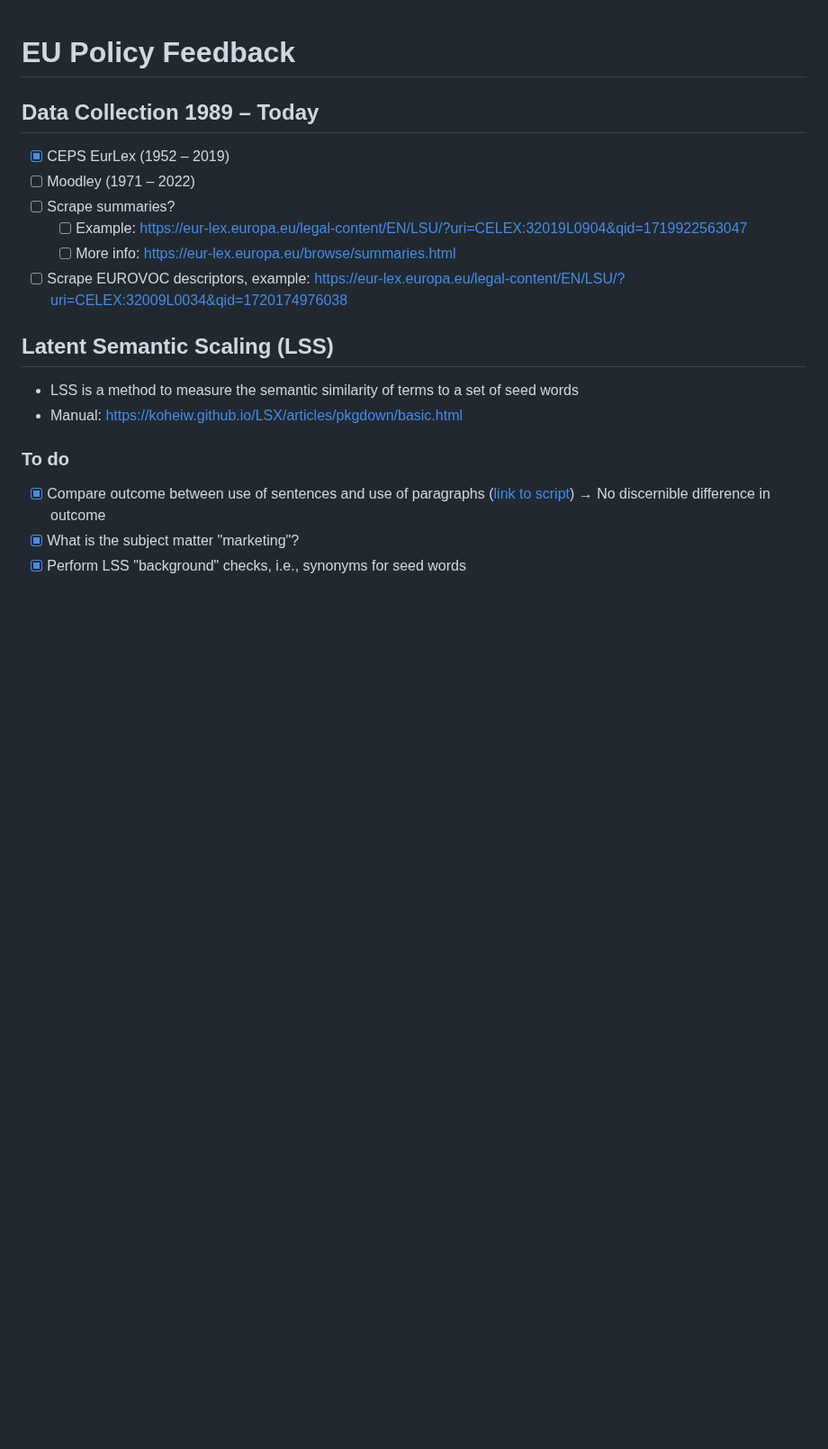
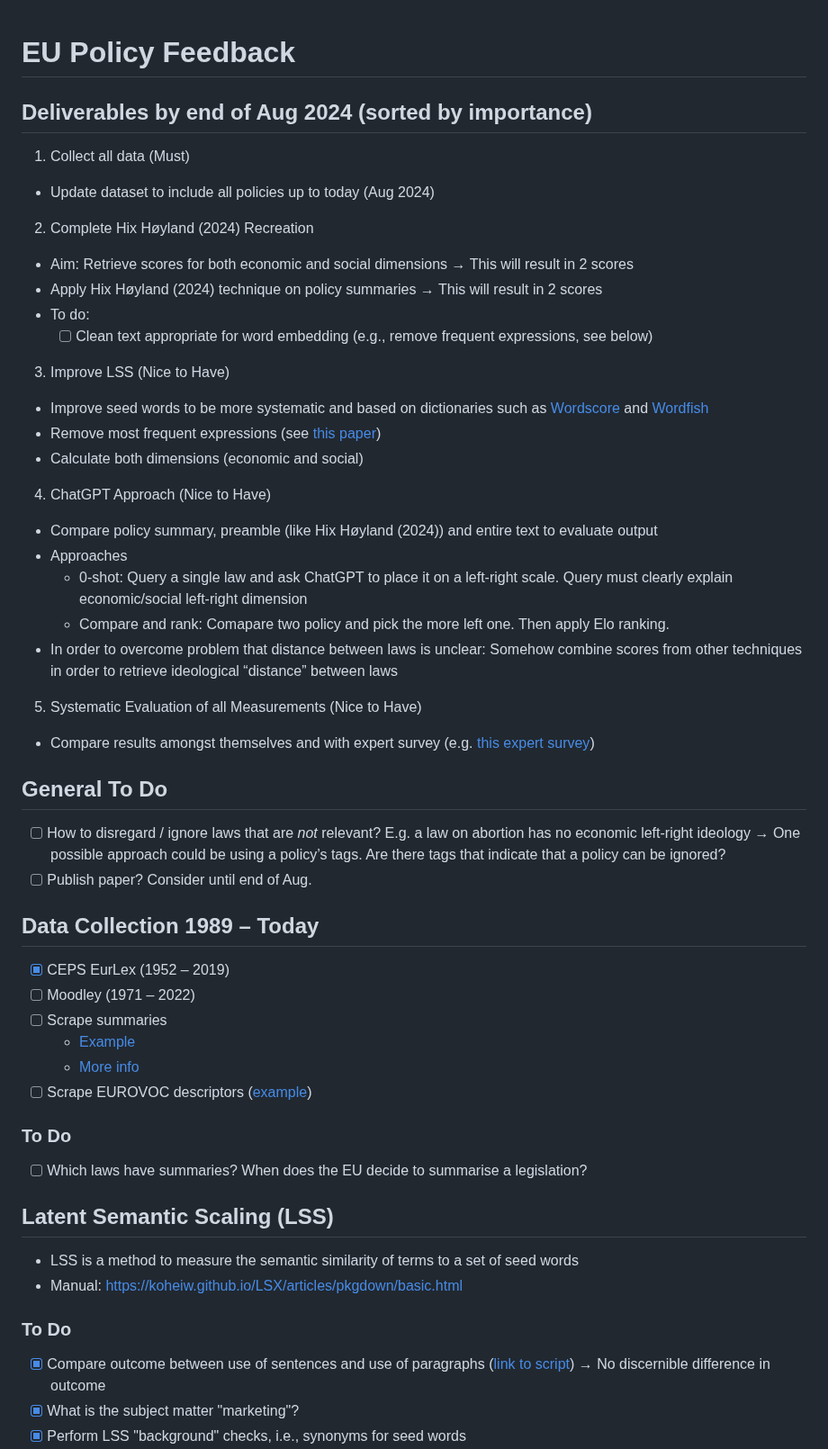
Before and after one commit to fabianaiolfi/eu-policy-feedback, a Markdown page: README.md, the part around the change. Shown at 90% size. GitHub-like rendering; blank space fills up the shorter version.

Commit message:
Update README after 240814 meeting - Add deliverables - New to dos

```diff
--- a/README.md
+++ b/README.md
@@ -1,18 +1,51 @@
 # EU Policy Feedback
+
+## Deliverables by end of Aug 2024 (sorted by importance)
+
+1. Collect all data (Must)
+- Update dataset to include all policies up to today (Aug 2024)
+
+2. Complete Hix Høyland (2024) Recreation
+- Aim: Retrieve scores for both economic and social dimensions → This will result in 2 scores
+- Apply Hix Høyland (2024) technique on policy summaries → This will result in 2 scores
+- To do:
+	- [ ] Clean text appropriate for word embedding (e.g., remove frequent expressions, see below)
+
+3. Improve LSS (Nice to Have)
+- Improve seed words to be more systematic and based on dictionaries such as [Wordscore](https://tutorials.quanteda.io/machine-learning/wordscores/) and [Wordfish](https://tutorials.quanteda.io/machine-learning/wordfish/)
+- Remove most frequent expressions (see [this paper](https://www.dropbox.com/scl/fi/u1dpvjp9bzmgbmebuqfs9/word_embeddings_for_the_analysis_of_ideological_placement_in_parliamentary_corpora.pdf?rlkey=x3uam6ph6nywag1rlggcobhe4&dl=0))
+- Calculate both dimensions (economic and social)
+
+4. ChatGPT Approach (Nice to Have)
+- Compare policy summary, preamble (like Hix Høyland (2024)) and entire text to evaluate output
+- Approaches
+	- 0-shot: Query a single law and ask ChatGPT to place it on a left-right scale. Query must clearly explain economic/social left-right dimension
+	- Compare and rank: Comapare two policy and pick the more left one. Then apply Elo ranking.
+- In order to overcome problem that distance between laws is unclear: Somehow combine scores from other techniques in order to retrieve ideological “distance” between laws
+
+5. Systematic Evaluation of all Measurements (Nice to Have)
+- Compare results amongst themselves and with expert survey (e.g. [this expert survey](https://www.dropbox.com/scl/fi/392u06vxzhz6sqebe5mam/EU_Competencies_Index_codebook_v1.pdf?rlkey=vgbqc57dmxur7rakqpekdswy8&dl=0))
+
+## General To Do
+- [ ] How to disregard / ignore laws that are *not* relevant? E.g. a law on abortion has no economic left-right ideology → One possible approach could be using a policy’s tags. Are there tags that indicate that a policy can be ignored?
+- [ ] Publish paper? Consider until end of Aug.
 
 ## Data Collection 1989 – Today
 - [x] CEPS EurLex (1952 – 2019)
 - [ ] Moodley (1971 – 2022)
-- [ ] Scrape summaries?
-	- [ ] Example: https://eur-lex.europa.eu/legal-content/EN/LSU/?uri=CELEX:32019L0904&qid=1719922563047
-	- [ ] More info: https://eur-lex.europa.eu/browse/summaries.html
-- [ ] Scrape EUROVOC descriptors, example: https://eur-lex.europa.eu/legal-content/EN/LSU/?uri=CELEX:32009L0034&qid=1720174976038
+- [ ] Scrape summaries
+	- [Example](https://eur-lex.europa.eu/legal-content/EN/LSU/?uri=CELEX:32019L0904&qid=1719922563047)
+	- [More info](https://eur-lex.europa.eu/browse/summaries.html)
+- [ ] Scrape EUROVOC descriptors ([example](https://eur-lex.europa.eu/legal-content/EN/LSU/?uri=CELEX:32009L0034&qid=1720174976038))
+
+### To Do
+- [ ] Which laws have summaries? When does the EU decide to summarise a legislation?
 
 ## Latent Semantic Scaling (LSS)
 - LSS is a method to measure the semantic similarity of terms to a set of seed words
 - Manual: https://koheiw.github.io/LSX/articles/pkgdown/basic.html
 
-### To do
+### To Do
 - [x] Compare outcome between use of sentences and use of paragraphs ([link to script](https://github.com/fabianaiolfi/eu-policy-feedback/blob/25eb77853a3c13fc64313bf19f83ab684a378693/lss/01_run_lss.R#L23)) → No discernible difference in outcome
 - [x] What is the subject matter "marketing"?
 - [x] Perform LSS "background" checks, i.e., synonyms for seed words
```
